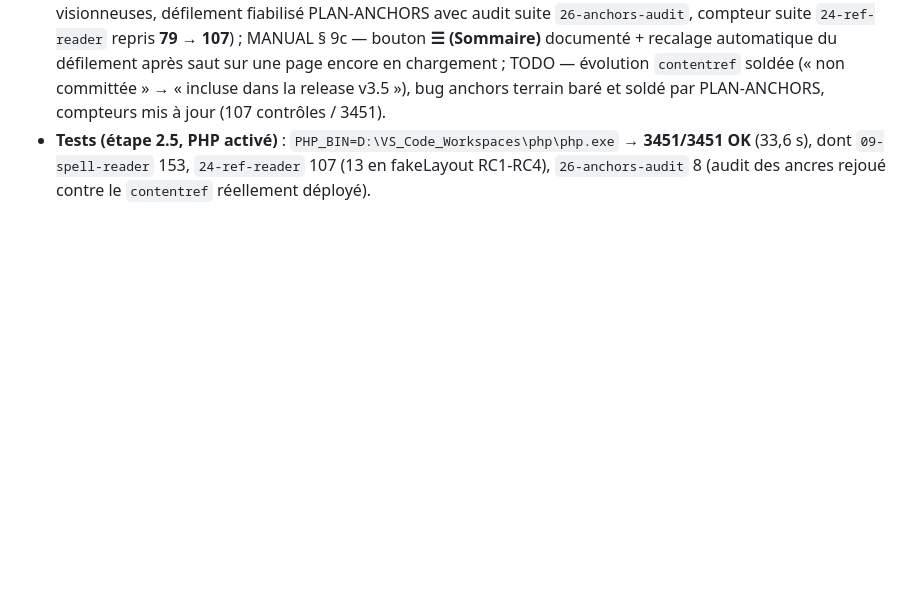
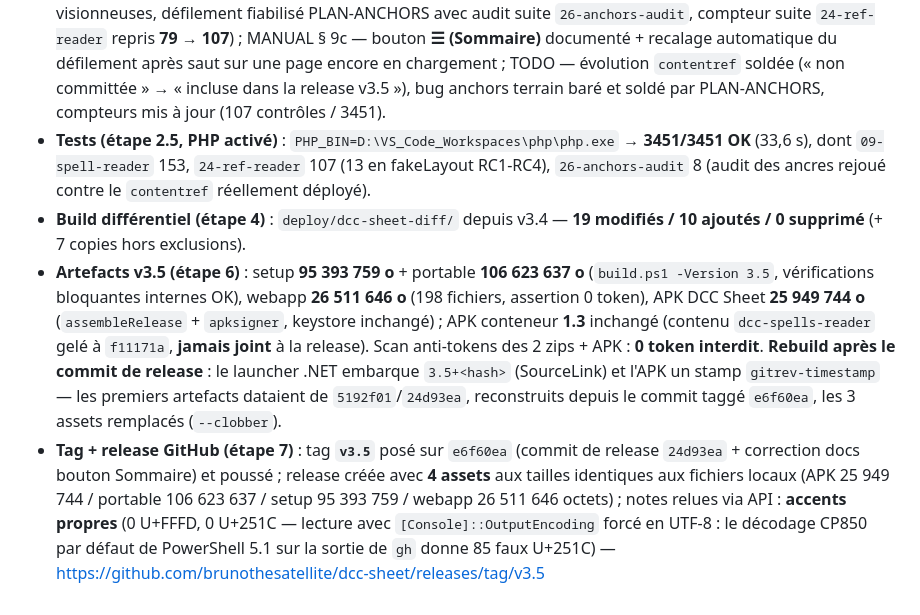
Before and after one commit to brunothesatellite/dcc-sheet, a Markdown page: JOURNAL.md, the part around the change. Drawn GitHub-style; blank space fills up the shorter version.

Commit message:
JOURNAL : release v3.5 closee (build differentiel, artefacts, tag + release GitHub 4 assets)

```diff
--- a/JOURNAL.md
+++ b/JOURNAL.md
@@ -1959,3 +1959,6 @@ Module de **dessin de carte plein écran** ouvert par une icône « carte » de
 - **Merge + push** : `evol-reference` fast-forward sur `main` (`a1a0ed5..5192f01`, 10 commits : évolution « Référence complète » avec contenu optionnel `contentref`, correctifs PLAN-ANCHORS Lot 1 (RC1-RC6), bouton Sommaire ☰, audit ancres verrouillé en suite 26, docs) ; `main` poussée sur origin.
 - **Docs release** : README — section « Reference complete » complétée (bouton Sommaire ☰ dans les deux visionneuses, défilement fiabilisé PLAN-ANCHORS avec audit suite `26-anchors-audit`, compteur suite `24-ref-reader` repris **79 → 107**) ; MANUAL § 9c — bouton **☰ (Sommaire)** documenté + recalage automatique du défilement après saut sur une page encore en chargement ; TODO — évolution `contentref` soldée (« non committée » → « incluse dans la release v3.5 »), bug anchors terrain baré et soldé par PLAN-ANCHORS, compteurs mis à jour (107 contrôles / 3451).
 - **Tests (étape 2.5, PHP activé)** : `PHP_BIN=D:\VS_Code_Workspaces\php\php.exe` → **3451/3451 OK** (33,6 s), dont `09-spell-reader` 153, `24-ref-reader` 107 (13 en fakeLayout RC1-RC4), `26-anchors-audit` 8 (audit des ancres rejoué contre le `contentref` réellement déployé).
+- **Build différentiel (étape 4)** : `deploy/dcc-sheet-diff/` depuis v3.4 — **19 modifiés / 10 ajoutés / 0 supprimé** (+ 7 copies hors exclusions).
+- **Artefacts v3.5 (étape 6)** : setup **95 393 759 o** + portable **106 623 637 o** (`build.ps1 -Version 3.5`, vérifications bloquantes internes OK), webapp **26 511 646 o** (198 fichiers, assertion 0 token), APK DCC Sheet **25 949 744 o** (`assembleRelease` + `apksigner`, keystore inchangé) ; APK conteneur **1.3** inchangé (contenu `dcc-spells-reader` gelé à `f11171a`, **jamais joint** à la release). Scan anti-tokens des 2 zips + APK : **0 token interdit**. **Rebuild après le commit de release** : le launcher .NET embarque `3.5+<hash>` (SourceLink) et l'APK un stamp `gitrev-timestamp` — les premiers artefacts dataient de `5192f01`/`24d93ea`, reconstruits depuis le commit taggé `e6f60ea`, les 3 assets remplacés (`--clobber`).
+- **Tag + release GitHub (étape 7)** : tag **`v3.5`** posé sur `e6f60ea` (commit de release `24d93ea` + correction docs bouton Sommaire) et poussé ; release créée avec **4 assets** aux tailles identiques aux fichiers locaux (APK 25 949 744 / portable 106 623 637 / setup 95 393 759 / webapp 26 511 646 octets) ; notes relues via API : **accents propres** (0 U+FFFD, 0 U+251C — lecture avec `[Console]::OutputEncoding` forcé en UTF-8 : le décodage CP850 par défaut de PowerShell 5.1 sur la sortie de `gh` donne 85 faux U+251C) — https://github.com/brunothesatellite/dcc-sheet/releases/tag/v3.5
```
